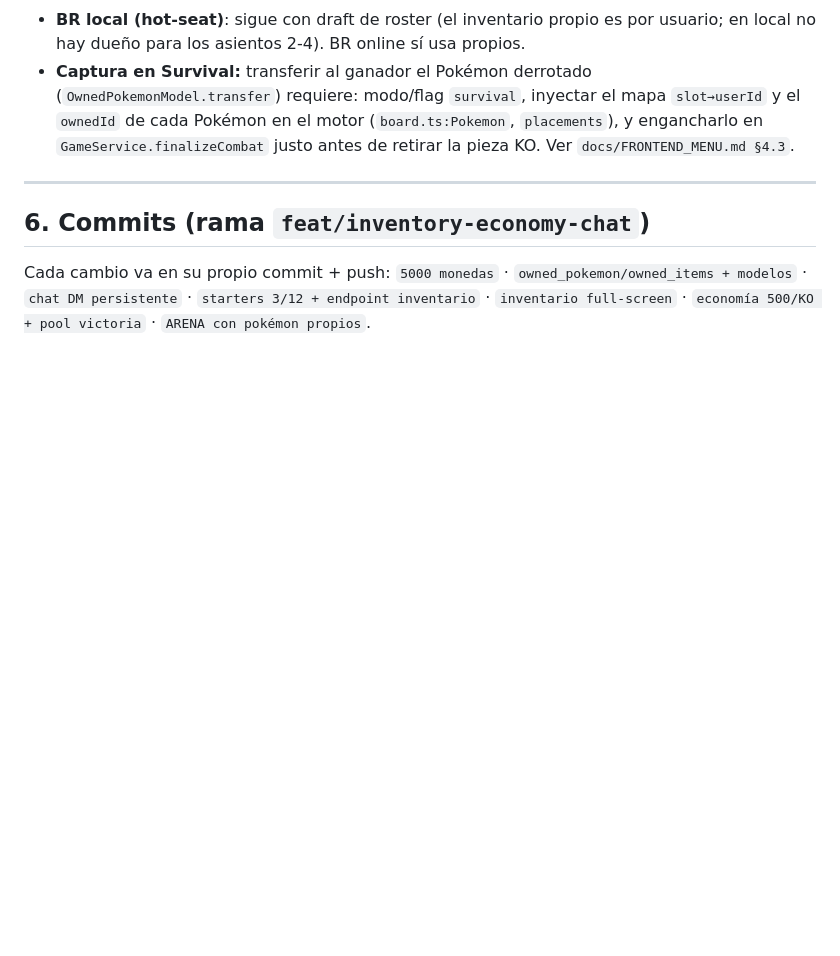
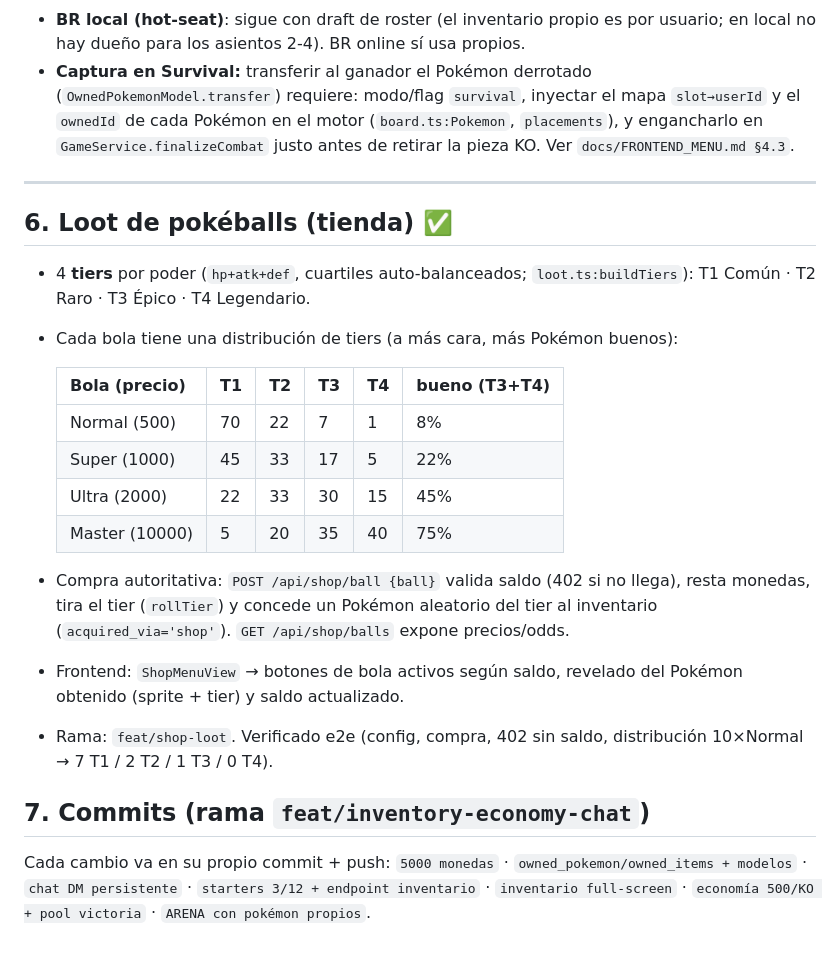
Before and after one commit to Gacel/Pok-monTableGame, a Markdown page: docs/PROGRESSION.md, the part around the change. Rendered like a GitHub page; blank space fills up the shorter version.

Commit message:
docs: sistema de loot de pokéballs en PROGRESSION.md
Co-Authored-By: Claude Opus 4.8 (1M context) <noreply@anthropic.com>

```diff
--- a/docs/PROGRESSION.md
+++ b/docs/PROGRESSION.md
@@ -99,7 +99,28 @@ devuelve a Welcome si el token ya no corresponde a un usuario.
 
 ---
 
-## 6. Commits (rama `feat/inventory-economy-chat`)
+## 6. Loot de pokéballs (tienda) ✅
+
+- 4 **tiers** por poder (`hp+atk+def`, cuartiles auto-balanceados; `loot.ts:buildTiers`):
+  T1 Común · T2 Raro · T3 Épico · T4 Legendario.
+- Cada bola tiene una distribución de tiers (a más cara, más Pokémon buenos):
+
+  | Bola (precio) | T1 | T2 | T3 | T4 | bueno (T3+T4) |
+  |---|---|---|---|---|---|
+  | Normal (500) | 70 | 22 | 7 | 1 | 8% |
+  | Super (1000) | 45 | 33 | 17 | 5 | 22% |
+  | Ultra (2000) | 22 | 33 | 30 | 15 | 45% |
+  | Master (10000) | 5 | 20 | 35 | 40 | 75% |
+
+- Compra autoritativa: `POST /api/shop/ball {ball}` valida saldo (402 si no llega),
+  resta monedas, tira el tier (`rollTier`) y concede un Pokémon aleatorio del tier
+  al inventario (`acquired_via='shop'`). `GET /api/shop/balls` expone precios/odds.
+- Frontend: `ShopMenuView` → botones de bola activos según saldo, revelado del
+  Pokémon obtenido (sprite + tier) y saldo actualizado.
+- Rama: `feat/shop-loot`. Verificado e2e (config, compra, 402 sin saldo, distribución
+  10×Normal → 7 T1 / 2 T2 / 1 T3 / 0 T4).
+
+## 7. Commits (rama `feat/inventory-economy-chat`)
 
 Cada cambio va en su propio commit + push:
 `5000 monedas` · `owned_pokemon/owned_items + modelos` · `chat DM persistente` ·
```
